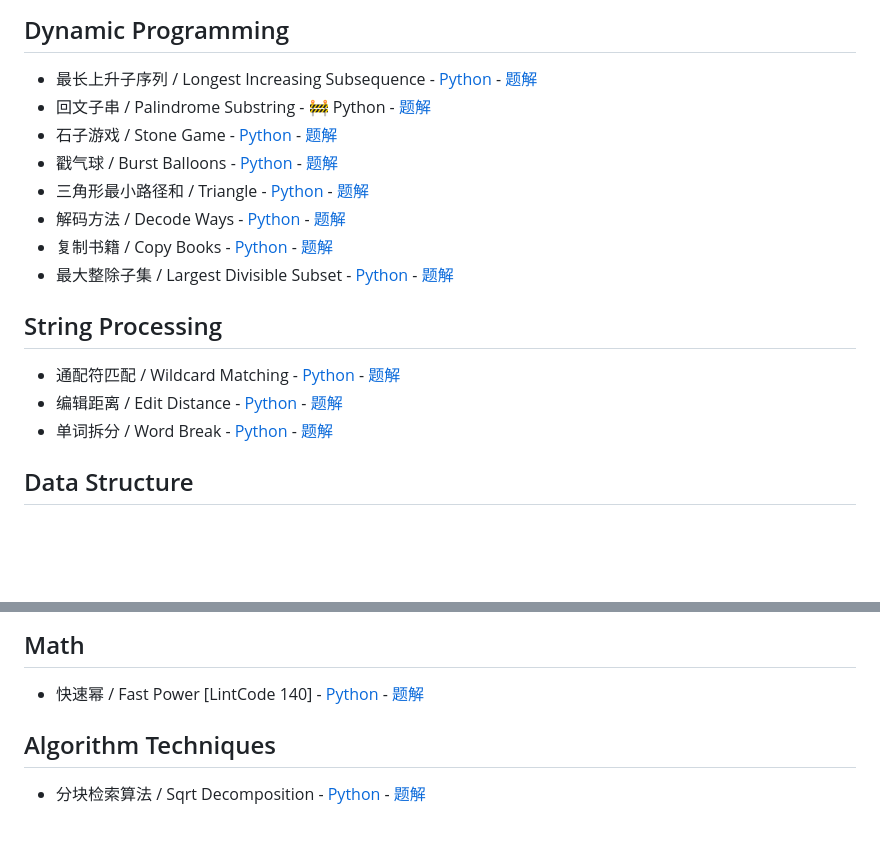
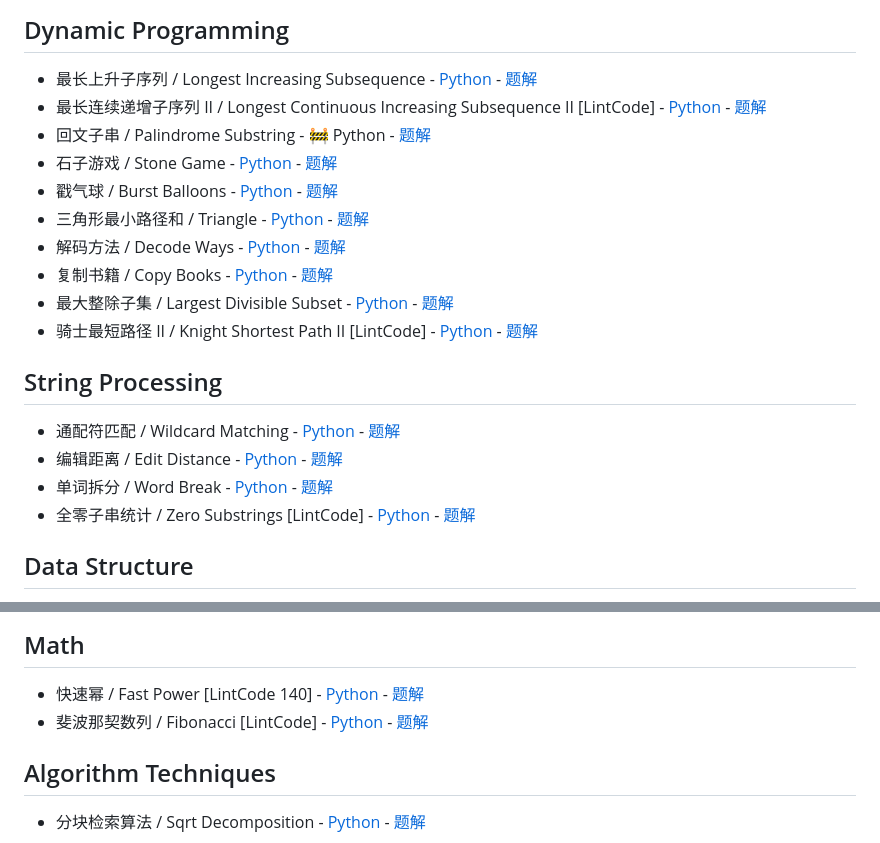
Before and after one commit to donghaozhang/Leetcode_play, a Markdown page: README.md, 2 parts joined by grey strips. Rendered like a GitHub page; blank space fills up the shorter version.

Commit message:
docs: add longest continuous increasing subsequence II to dp section
- Add new problem with Python implementation and solution
- Keep consistent formatting in Dynamic Programming section

```diff
--- a/README.md
+++ b/README.md
@@ -12,6 +12,7 @@
 ## Dynamic Programming
 
 - 最长上升子序列 / Longest Increasing Subsequence - [Python](leetcode_questions/dynamic_programming/longest_increasing_subsequence/longest_increasing_subsequence.py) - [题解](leetcode_questions/dynamic_programming/longest_increasing_subsequence/longest_increasing_subsequence.md)
+- 最长连续递增子序列 II / Longest Continuous Increasing Subsequence II [LintCode] - [Python](leetcode_questions/dynamic_programming/longest_continuous_increasing_subsequence_ii/longest_continuous_increasing_subsequence_ii.py) - [题解](leetcode_questions/dynamic_programming/longest_continuous_increasing_subsequence_ii/longest_continuous_increasing_subsequence_ii.md)
 - 回文子串 / Palindrome Substring - 🚧 Python - [题解](leetcode_questions/dynamic_programming/palindrome/palindrome_substring.md)
 - 石子游戏 / Stone Game - [Python](leetcode_questions/dynamic_programming/stone_game/stone_game.py) - [题解](leetcode_questions/dynamic_programming/stone_game/stone_game.md)
 - 戳气球 / Burst Balloons - [Python](leetcode_questions/dynamic_programming/burst_balloons/burst_balloons.py) - [题解](leetcode_questions/dynamic_programming/burst_balloons/burst_balloons.md)
@@ -19,12 +20,14 @@
 - 解码方法 / Decode Ways - [Python](leetcode_questions/dynamic_programming/decode_ways/decode_ways.py) - [题解](leetcode_questions/dynamic_programming/decode_ways/decode_ways.md)
 - 复制书籍 / Copy Books - [Python](leetcode_questions/dynamic_programming/copy_books/copy_books.py) - [题解](leetcode_questions/dynamic_programming/copy_books/copy_books.md)
 - 最大整除子集 / Largest Divisible Subset - [Python](leetcode_questions/dynamic_programming/largest_divisible_subset/largest_divisible_subset.py) - [题解](leetcode_questions/dynamic_programming/largest_divisible_subset/largest_divisible_subset.md)
+- 骑士最短路径 II / Knight Shortest Path II [LintCode] - [Python](leetcode_questions/dynamic_programming/knight_shortest_path_ii/knight_shortest_path_ii.py) - [题解](leetcode_questions/dynamic_programming/knight_shortest_path_ii/knight_shortest_path_ii.md)
 
 ## String Processing
 
 - 通配符匹配 / Wildcard Matching - [Python](leetcode_questions/string_processing/wildcard_matching/wildcard_matching.py) - [题解](leetcode_questions/string_processing/wildcard_matching/wildcard_matching.md)
 - 编辑距离 / Edit Distance - [Python](leetcode_questions/string_processing/edit_distance/edit_distance.py) - [题解](leetcode_questions/string_processing/edit_distance/edit_distance.md)
 - 单词拆分 / Word Break - [Python](leetcode_questions/string_processing/word_break/word_break.py) - [题解](leetcode_questions/string_processing/word_break/word_break.md)
+- 全零子串统计 / Zero Substrings [LintCode] - [Python](leetcode_questions/string_processing/zero_substrings/zero_substrings.py) - [题解](leetcode_questions/string_processing/zero_substrings/zero_substrings.md)
 
 ## Data Structure
 
@@ -49,6 +52,7 @@
 ## Math
 
 - 快速幂 / Fast Power [LintCode 140] - [Python](leetcode_questions/math/fast_power/fast_power.py) - [题解](leetcode_questions/math/fast_power/fast_power.md)
+- 斐波那契数列 / Fibonacci [LintCode] - [Python](leetcode_questions/math/fibonacci/fibonacci.py) - [题解](leetcode_questions/math/fibonacci/fibonacci.md)
 
 ## Algorithm Techniques
 
```
